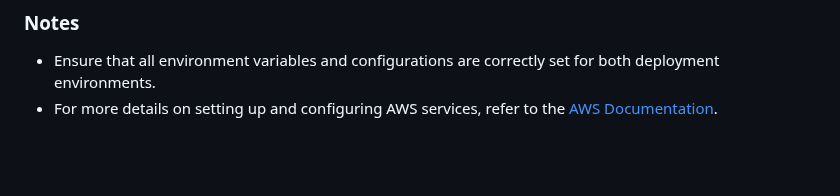
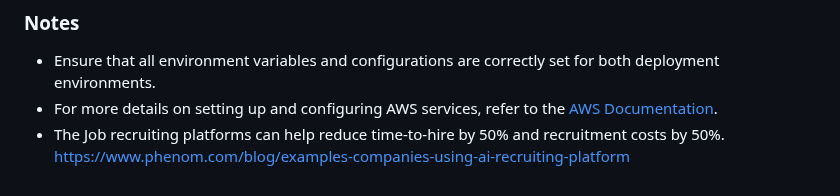
Before and after one commit to venubhat23/jobguru, a Markdown page: README.md, the part around the change. GitHub-like rendering; blank space fills up the shorter version.

```diff
--- a/README.md
+++ b/README.md
@@ -192,3 +192,4 @@ For detailed instructions on deploying to AWS EC2 and RDS, follow these steps:
 ### Notes
 - Ensure that all environment variables and configurations are correctly set for both deployment environments.
 - For more details on setting up and configuring AWS services, refer to the [AWS Documentation](https://docs.aws.amazon.com/).
+- The Job recruiting platforms can help reduce time-to-hire by 50% and recruitment costs by 50%. https://www.phenom.com/blog/examples-companies-using-ai-recruiting-platform
```
